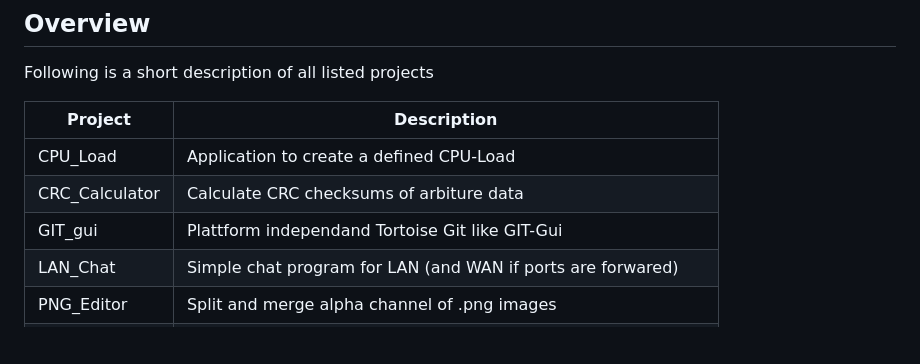
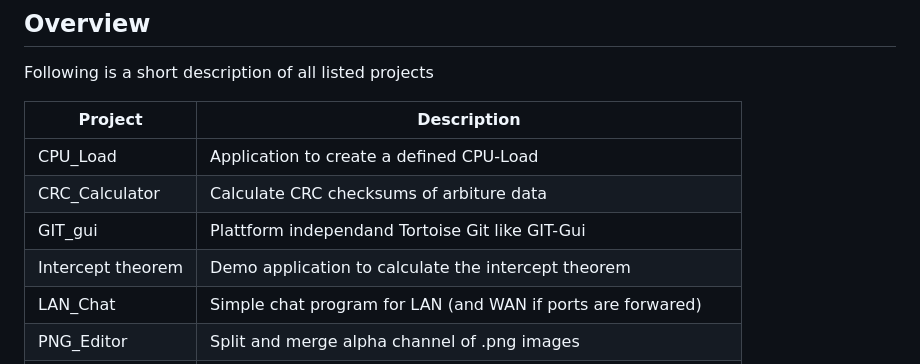
Before and after one commit to PascalCorpsman/mini_projects, a Markdown page: Readme.md, the part around the change. GitHub-like rendering; blank space fills up the shorter version.

Commit message:
ADD: Intercept theorem demo

```diff
--- a/Readme.md
+++ b/Readme.md
@@ -15,6 +15,7 @@ Following is a short description of all listed projects
 | CPU_Load | Application to create a defined CPU-Load |
 | CRC_Calculator | Calculate CRC checksums of arbiture data |
 | GIT_gui | Plattform independand Tortoise Git like GIT-Gui |
+| Intercept theorem | Demo application to calculate the intercept theorem |
 | LAN_Chat | Simple chat program for LAN (and WAN if ports are forwared) |
 | PNG_Editor | Split and merge alpha channel of .png images |
 | Parken | Demo for trectric curves |
```
Also changed, not shown: Intercept_theorem/Readme.md (added, +11 -0 lines), Intercept_theorem/preview.png (added), 4 other files.
